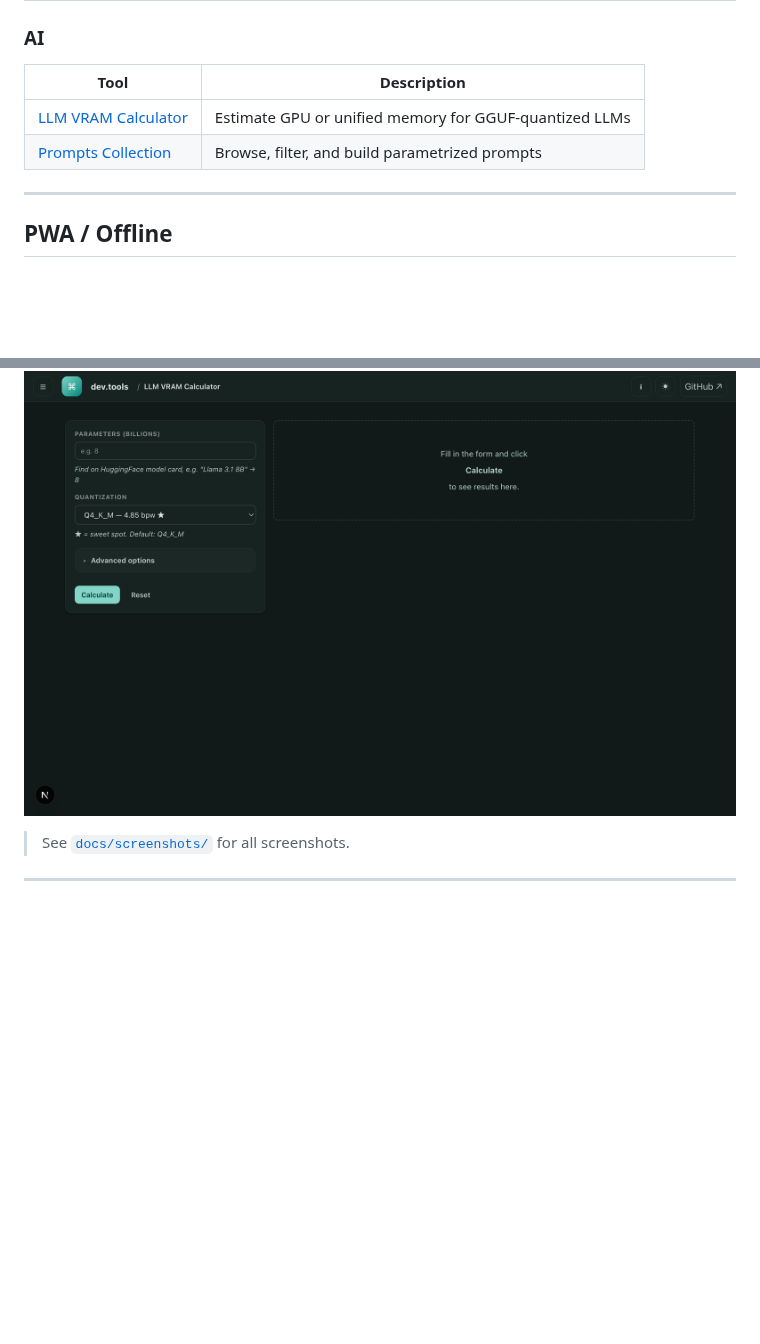
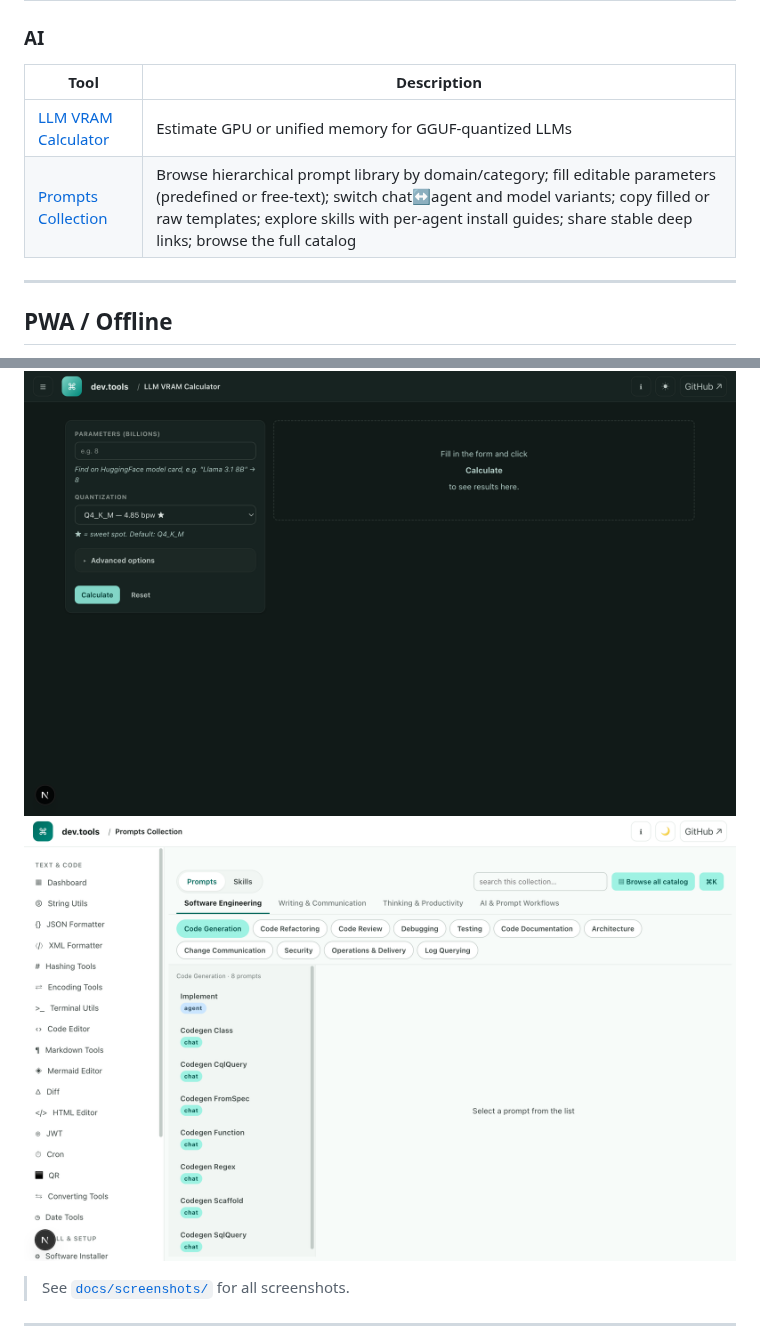
Before and after one commit to sanyokkua/dev.tools, a Markdown page: README.md, 2 parts joined by grey strips. GitHub-like rendering; pictures changed too: docs/screenshots/prompts-collection.png; blank space fills up the shorter version.

Commit message:
docs(prompts): T5.2 — CLAUDE.md + README + CHANGELOG + CI for Prompts Collection v2

```diff
--- a/README.md
+++ b/README.md
@@ -42,10 +42,10 @@
 
 ### AI
 
-| Tool                                                                             | Description                                            |
-| -------------------------------------------------------------------------------- | ------------------------------------------------------ |
-| [LLM VRAM Calculator](https://sanyokkua.github.io/dev.tools/llm-vram-calculator) | Estimate GPU or unified memory for GGUF-quantized LLMs |
-| [Prompts Collection](https://sanyokkua.github.io/dev.tools/prompts-collection)   | Browse, filter, and build parametrized prompts         |
+| Tool                                                                             | Description                                                                                                                                                                                                                                                                   |
+| -------------------------------------------------------------------------------- | ----------------------------------------------------------------------------------------------------------------------------------------------------------------------------------------------------------------------------------------------------------------------------- |
+| [LLM VRAM Calculator](https://sanyokkua.github.io/dev.tools/llm-vram-calculator) | Estimate GPU or unified memory for GGUF-quantized LLMs                                                                                                                                                                                                                        |
+| [Prompts Collection](https://sanyokkua.github.io/dev.tools/prompts-collection)   | Browse hierarchical prompt library by domain/category; fill editable parameters (predefined or free-text); switch chat↔agent and model variants; copy filled or raw templates; explore skills with per-agent install guides; share stable deep links; browse the full catalog |
 
 ---
 
@@ -68,6 +68,7 @@ no network required.
 ![Markdown Tools](docs/screenshots/markdown-tools.png)
 ![Software Installer](docs/screenshots/software-installer.png)
 ![LLM VRAM Calculator](docs/screenshots/vram-calculator.png)
+![Prompts Collection](docs/screenshots/prompts-collection.png)
 
 > See [`docs/screenshots/`](docs/screenshots/) for all screenshots.
 
```
Also changed, not shown: CHANGELOG.md (+31 -0 lines), CLAUDE.md (+8 -0 lines), 1 other file.
